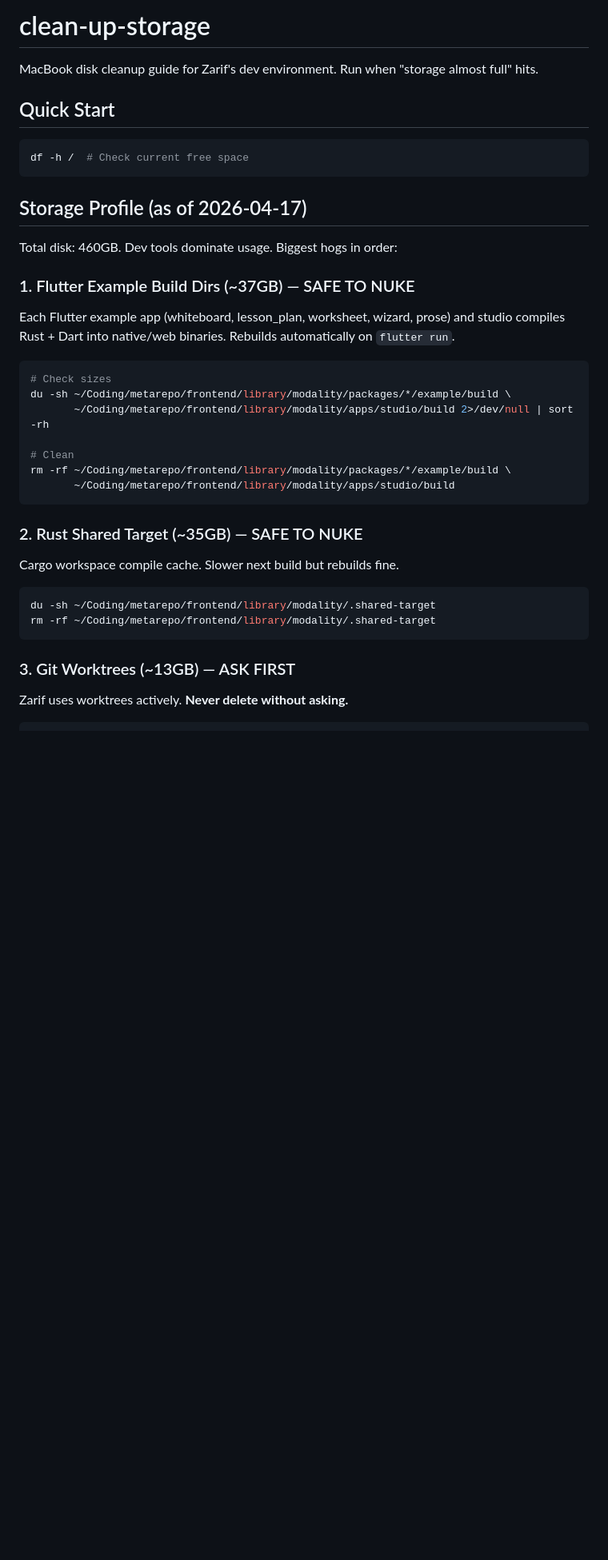
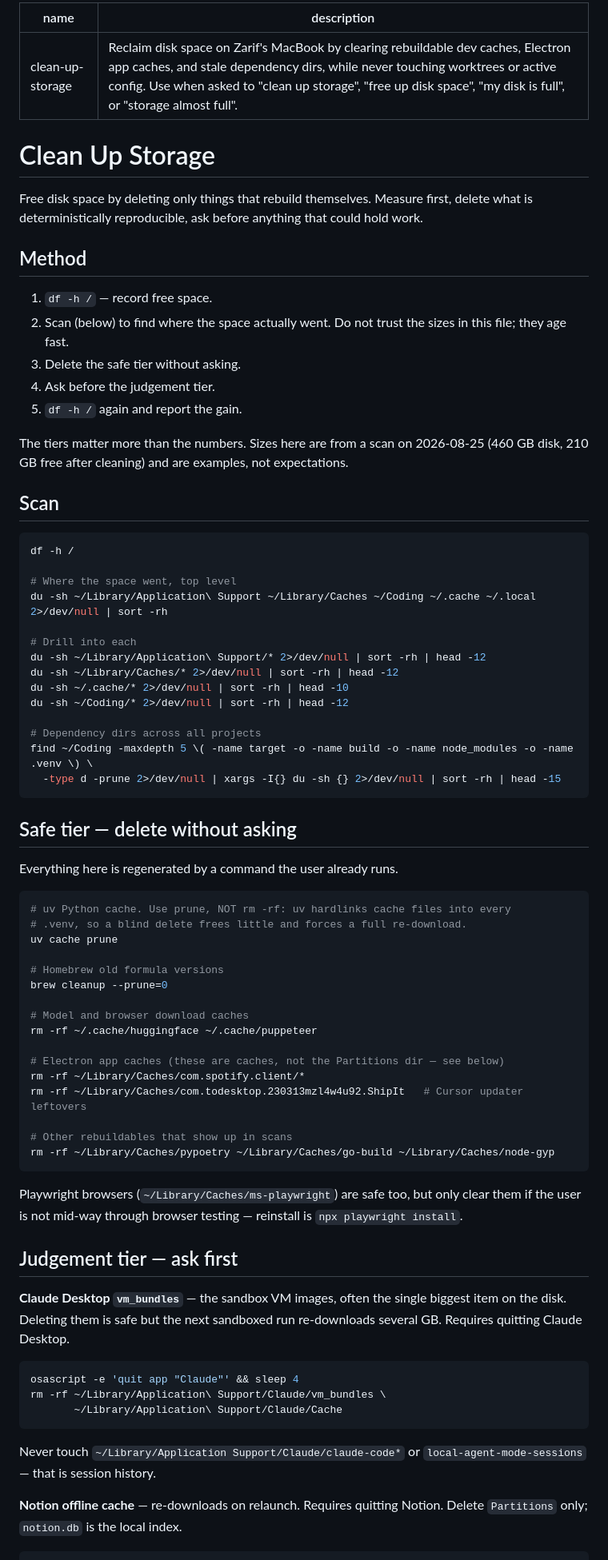
Before and after one commit to zarifaziz/agent-scripts, a Markdown page: skills/clean-up-storage/SKILL.md, the part around one of its changes. Shown at 80% size. Rendered like a GitHub page; blank space fills up the shorter version.

````diff
--- a/skills/clean-up-storage/SKILL.md
+++ b/skills/clean-up-storage/SKILL.md
@@ -1,42 +1,78 @@
-# clean-up-storage
+---
+name: clean-up-storage
+description: Reclaim disk space on Zarif's MacBook by clearing rebuildable dev caches, Electron app caches, and stale dependency dirs, while never touching worktrees or active config. Use when asked to "clean up storage", "free up disk space", "my disk is full", or "storage almost full".
+---
 
-MacBook disk cleanup guide for Zarif's dev environment. Run when "storage almost full" hits.
+# Clean Up Storage
 
-## Quick Start
+Free disk space by deleting only things that rebuild themselves. Measure first, delete what is deterministically reproducible, ask before anything that could hold work.
+
+## Method
+
+1. `df -h /` — record free space.
+2. Scan (below) to find where the space actually went. Do not trust the sizes in this file; they age fast.
+3. Delete the safe tier without asking.
+4. Ask before the judgement tier.
+5. `df -h /` again and report the gain.
+
+The tiers matter more than the numbers. Sizes here are from a scan on 2026-08-25 (460 GB disk, 210 GB free after cleaning) and are examples, not expectations.
+
+## Scan
 
 ```bash
-df -h /  # Check current free space
+df -h /
+
+# Where the space went, top level
+du -sh ~/Library/Application\ Support ~/Library/Caches ~/Coding ~/.cache ~/.local 2>/dev/null | sort -rh
+
+# Drill into each
+du -sh ~/Library/Application\ Support/* 2>/dev/null | sort -rh | head -12
+du -sh ~/Library/Caches/* 2>/dev/null | sort -rh | head -12
+du -sh ~/.cache/* 2>/dev/null | sort -rh | head -10
+du -sh ~/Coding/* 2>/dev/null | sort -rh | head -12
+
+# Dependency dirs across all projects
+find ~/Coding -maxdepth 5 \( -name target -o -name build -o -name node_modules -o -name .venv \) \
+  -type d -prune 2>/dev/null | xargs -I{} du -sh {} 2>/dev/null | sort -rh | head -15
 ```
 
-## Storage Profile (as of 2026-04-17)
+## Safe tier — delete without asking
 
-Total disk: 460GB. Dev tools dominate usage. Biggest hogs in order:
-
-### 1. Flutter Example Build Dirs (~37GB) — SAFE TO NUKE
-
-Each Flutter example app (whiteboard, lesson_plan, worksheet, wizard, prose) and studio compiles Rust + Dart into native/web binaries. Rebuilds automatically on `flutter run`.
+Everything here is regenerated by a command the user already runs.
 
 ```bash
-# Check sizes
-du -sh ~/Coding/metarepo/frontend/library/modality/packages/*/example/build \
-       ~/Coding/metarepo/frontend/library/modality/apps/studio/build 2>/dev/null | sort -rh
+# uv Python cache. Use prune, NOT rm -rf: uv hardlinks cache files into every
+# .venv, so a blind delete frees little and forces a full re-download.
+uv cache prune
 
-# Clean
-rm -rf ~/Coding/metarepo/frontend/library/modality/packages/*/example/build \
-       ~/Coding/metarepo/frontend/library/modality/apps/studio/build
+# Homebrew old formula versions
+brew cleanup --prune=0
+
+# Model and browser download caches
+rm -rf ~/.cache/huggingface ~/.cache/puppeteer
+
+# Electron app caches (these are caches, not the Partitions dir — see below)
+rm -rf ~/Library/Caches/com.spotify.client/*
+rm -rf ~/Library/Caches/com.todesktop.230313mzl4w4u92.ShipIt   # Cursor updater leftovers
+
+# Other rebuildables that show up in scans
+rm -rf ~/Library/Caches/pypoetry ~/Library/Caches/go-build ~/Library/Caches/node-gyp
 ```
 
-### 2. Rust Shared Target (~35GB) — SAFE TO NUKE
+Playwright browsers (`~/Library/Caches/ms-playwright`) are safe too, but only clear them if the user is not mid-way through browser testing — reinstall is `npx playwright install`.
 
-Cargo workspace compile cache. Slower next build but rebuilds fine.
+## Judgement tier — ask first
+
+**Claude Desktop `vm_bundles`** — the sandbox VM images, often the single biggest item on the disk. Deleting them is safe but the next sandboxed run re-downloads several GB. Requires quitting Claude Desktop.
 
 ```bash
-du -sh ~/Coding/metarepo/frontend/library/modality/.shared-target
-rm -rf ~/Coding/metarepo/frontend/library/modality/.shared-target
+osascript -e 'quit app "Claude"' && sleep 4
+rm -rf ~/Library/Application\ Support/Claude/vm_bundles \
+       ~/Library/Application\ Support/Claude/Cache
 ```
 
-### 3. Git Worktrees (~13GB) — ASK FIRST
+Never touch `~/Library/Application Support/Claude/claude-code*` or `local-agent-mode-sessions` — that is session history.
 
-Zarif uses worktrees actively. **Never delete without asking.**
+**Notion offline cache** — re-downloads on relaunch. Requires quitting Notion. Delete `Partitions` only; `notion.db` is the local index.
 
 ```bash
````
Also changed, not shown: other parts of skills/clean-up-storage/SKILL.md (+10 -97 lines).
